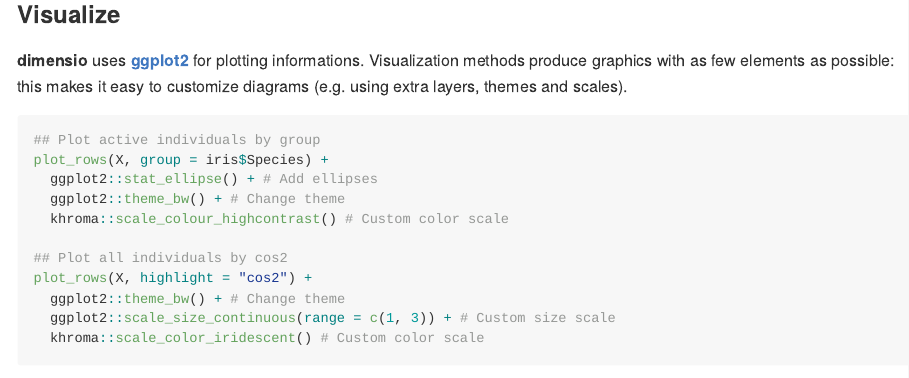
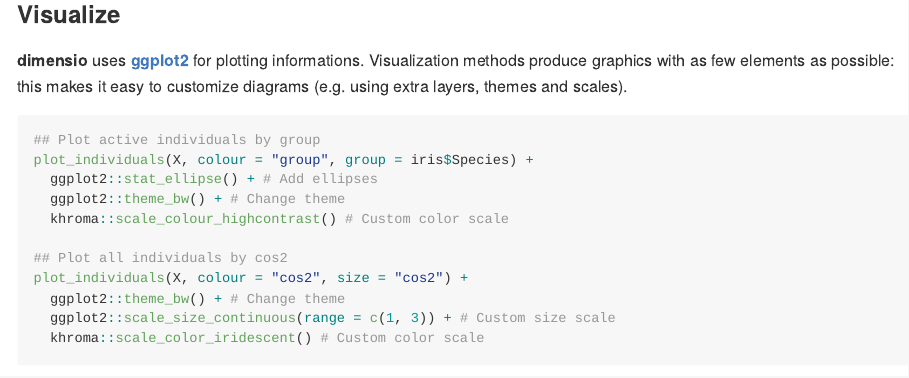
Before and after one commit to tesselle/dimensio, an R Markdown document (README.Rmd): the page in a window 1100 px wide, from 2120 px down. The pictures show the output file README.md that the author committed with the source, drawn offline in the style of GitHub; badge pictures from the web are left out.

Commit message:
Update README

````diff
--- a/README.Rmd
+++ b/README.Rmd
@@ -100,19 +100,19 @@ get_eigenvalues(X)
 
 **dimensio** uses [**ggplot2**](https://github.com/tidyverse/ggplot2) for plotting informations. Visualization methods produce graphics with as few elements as possible: this makes it easy to customize diagrams (e.g. using extra layers, themes and scales).
 
-```{r plot-ind, fig.width=5, fig.height=3.5, fig.show='hold'}
+```{r plot-ind, fig.width=5, fig.height=3.5, fig.show='hold', fig.align='center'}
 ## Plot active individuals by group
-plot_rows(X, group = iris$Species) +
+plot_individuals(X, colour = "group", group = iris$Species) +
   ggplot2::stat_ellipse() + # Add ellipses
   ggplot2::theme_bw() + # Change theme
   khroma::scale_colour_highcontrast() # Custom color scale
 
 ## Plot all individuals by cos2
-plot_rows(X, highlight = "cos2") +
+plot_individuals(X, colour = "cos2", size = "cos2") +
   ggplot2::theme_bw() + # Change theme
   ggplot2::scale_size_continuous(range = c(1, 3)) + # Custom size scale
   khroma::scale_color_iridescent() # Custom color scale
 ```
 
-```{r plot-var, fig.width=5, fig.height=3.5, fig.show='hold'}
+```{r plot-var, fig.width=5, fig.height=3.5, fig.show='hold', fig.align='center'}
 ## Plot variables factor map
@@ -158,12 +158,12 @@ plot_cos2(X, margin = 2, axes = c(1, 2)) +
 
 ### Validation
 
-```{r plot-valid, fig.width=7, fig.height=5, fig.show='hold'}
+```{r plot-valid, fig.width=7, fig.height=5, fig.align='center'}
 ## Partial bootstrap
 Y <- bootstrap(X, n = 30)
 
 ## Plot with ellipses
-plot_columns(Y) +
+plot_columns(Y, colour = "group") +
   ggplot2::stat_ellipse() + # Add ellipses
   ggplot2::theme_bw() # Change theme
 ```
````
Also changed, not shown: README.md, README.Rmd (4 more changed lines), 5 other files.
